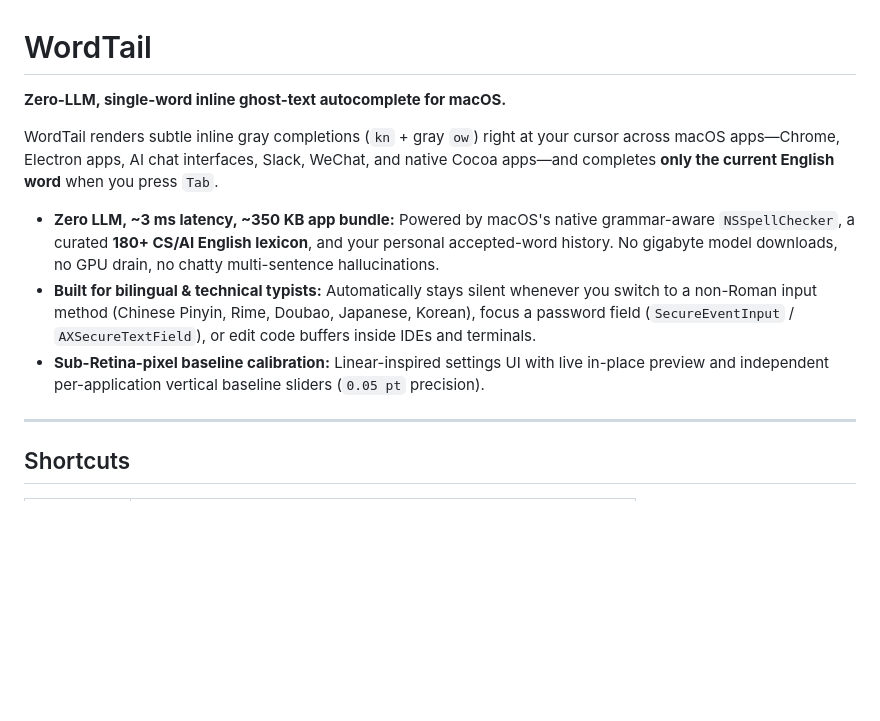
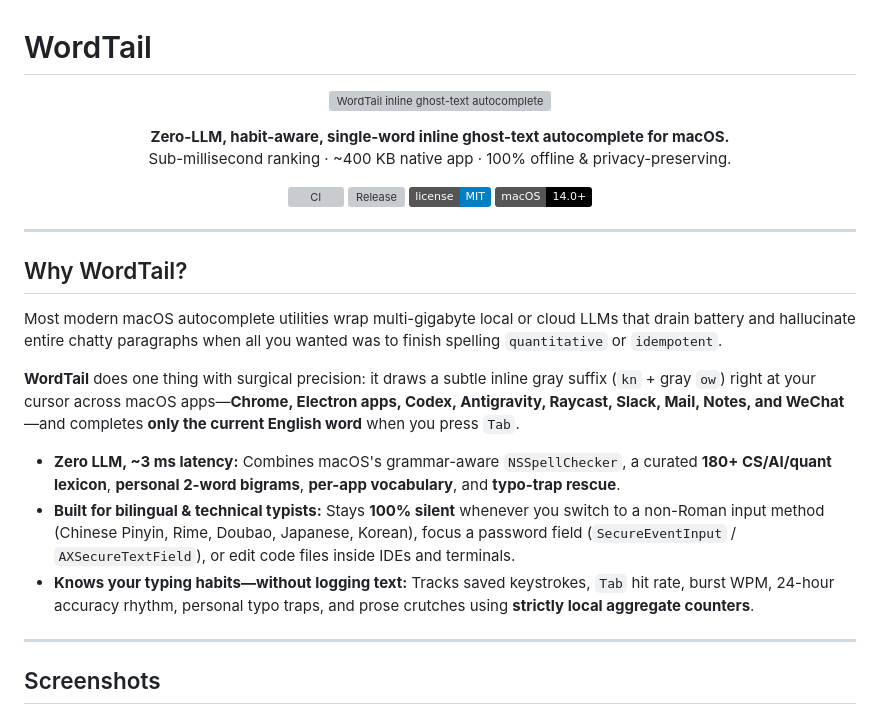
Before and after one commit to Popcornnnnnnnn/word-tail, a Markdown page: README.md, the part around one of its changes. Rendered like a GitHub page; badges without logos; blank space fills up the shorter version; grey boxes are pictures that could not be loaded.

```diff
--- a/README.md
+++ b/README.md
@@ -1,13 +1,34 @@
 # WordTail
 
-**Zero-LLM, single-word inline ghost-text autocomplete for macOS.**
+<p align="center">
+  <img src="docs/images/hero-inline-ghost.png" alt="WordTail inline ghost-text autocomplete on macOS" width="820" />
+</p>
 
-WordTail renders subtle inline gray completions (`kn` + gray `ow`) right at your cursor across macOS apps—Chrome, Electron apps, AI chat interfaces, Slack, WeChat, and native Cocoa apps—and completes **only the current English word** when you press `Tab`.
+<p align="center">
+  <strong>Zero-LLM, habit-aware, single-word inline ghost-text autocomplete for macOS.</strong><br/>
+  Sub-millisecond ranking · ~400 KB native app · 100% offline &amp; privacy-preserving.
+</p>
 
-- **Zero LLM, ~3 ms latency, ~350 KB app bundle:** Powered by macOS's native grammar-aware `NSSpellChecker`, a curated **180+ CS/AI English lexicon**, and your personal accepted-word history. No gigabyte model downloads, no GPU drain, no chatty multi-sentence hallucinations.
-- **Built for bilingual & technical typists:** Automatically stays silent whenever you switch to a non-Roman input method (Chinese Pinyin, Rime, Doubao, Japanese, Korean), focus a password field (`SecureEventInput` / `AXSecureTextField`), or edit code buffers inside IDEs and terminals.
-- **Sub-Retina-pixel baseline calibration:** Linear-inspired settings UI with live in-place preview and independent per-application vertical baseline sliders (`0.05 pt` precision).
+<p align="center">
+  <a href="https://github.com/Popcornnnnnnnn/word-tail/actions"><img src="https://github.com/Popcornnnnnnnn/word-tail/actions/workflows/ci.yml/badge.svg" alt="CI" /></a>
+  <a href="https://github.com/Popcornnnnnnnn/word-tail/releases"><img src="https://img.shields.io/github/v/release/Popcornnnnnnnn/word-tail?label=release" alt="Release" /></a>
+  <a href="LICENSE"><img src="https://img.shields.io/badge/license-MIT-blue.svg" alt="MIT License" /></a>
+  <img src="https://img.shields.io/badge/macOS-14.0%2B-black" alt="macOS 14+" />
+</p>
 
 ---
 
-## Shortcuts
+## Why WordTail?
+
+Most modern macOS autocomplete utilities wrap multi-gigabyte local or cloud LLMs that drain battery and hallucinate entire chatty paragraphs when all you wanted was to finish spelling `quantitative` or `idempotent`.
+
+**WordTail** does one thing with surgical precision: it draws a subtle inline gray suffix (`kn` + gray `ow`) right at your cursor across macOS apps—**Chrome, Electron apps, Codex, Antigravity, Raycast, Slack, Mail, Notes, and WeChat**—and completes **only the current English word** when you press `Tab`.
+
+- **Zero LLM, ~3 ms latency:** Combines macOS's grammar-aware `NSSpellChecker`, a curated **180+ CS/AI/quant lexicon**, **personal 2-word bigrams**, **per-app vocabulary**, and **typo-trap rescue**.
+- **Built for bilingual & technical typists:** Stays **100% silent** whenever you switch to a non-Roman input method (Chinese Pinyin, Rime, Doubao, Japanese, Korean), focus a password field (`SecureEventInput` / `AXSecureTextField`), or edit code files inside IDEs and terminals.
+- **Knows your typing habits—without logging text:** Tracks saved keystrokes, `Tab` hit rate, burst WPM, 24-hour accuracy rhythm, personal typo traps, and prose crutches using **strictly local aggregate counters**.
+
+---
+
+## Screenshots
+
```
Also changed, not shown: other parts of README.md (+54 -32 lines), docs/images/calibration-window.png (added), docs/images/insights-window.png (added), 12 other files.
